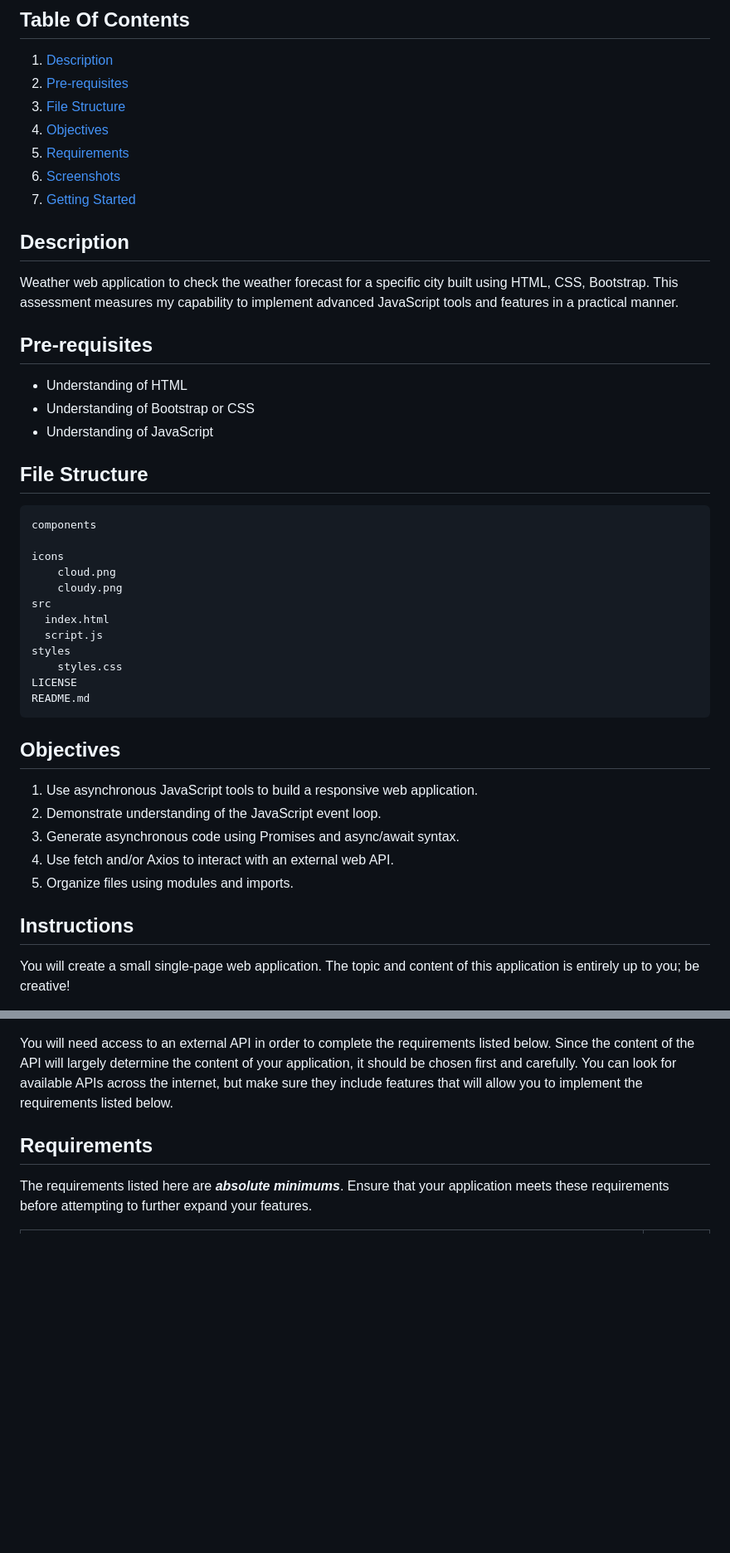
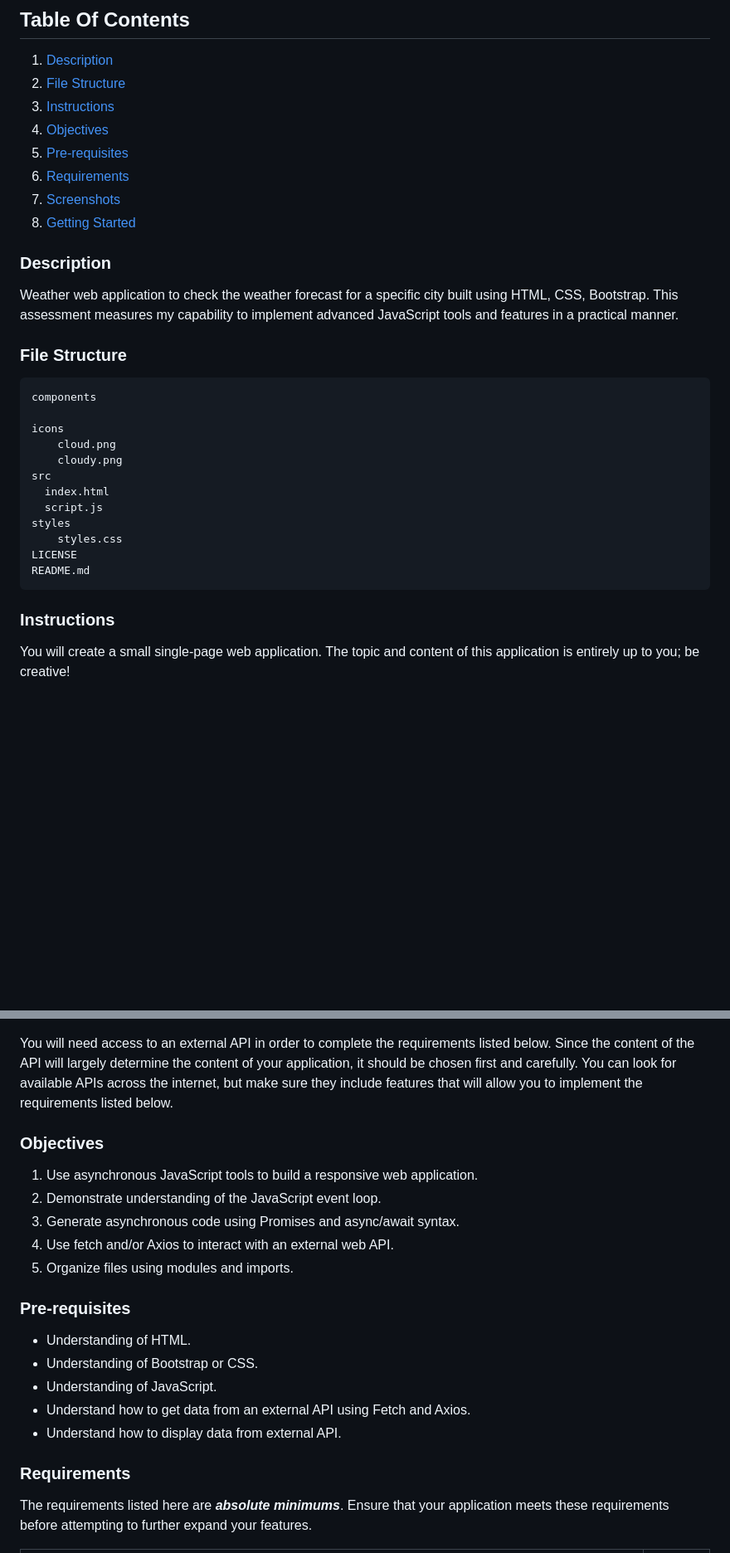
Before and after one commit to Michle99/SBA_308A_JavaScript_Weather_Web_Application, a Markdown page: README.md, 2 parts joined by grey strips. Shown: that part at 83% size. GitHub-like rendering; blank space fills up the shorter version.

Commit message:
Updated the contents to README

````diff
--- a/README.md
+++ b/README.md
@@ -2,23 +2,19 @@
 
 ## Table Of Contents
 1. [Description](#description)
-2. [Pre-requisites](#pre-requisites)
-3. [File Structure](#file-structure)
+2. [File Structure](#file-structure)
+3. [Instructions](#instructions)
 4. [Objectives](#objectives)
-5. [Requirements](#requirements)
-6. [Screenshots](#screenshots)
-7. [Getting Started](#getting-started)
+5. [Pre-requisites](#pre-requisites)
+6. [Requirements](#requirements)
+7. [Screenshots](#screenshots)
+8. [Getting Started](#getting-started)
 
 
-## Description
+### Description
 Weather web application to check the weather forecast for a specific city built using HTML, CSS, Bootstrap. This assessment measures my capability to implement advanced JavaScript tools and features in a practical manner.
 
-## Pre-requisites
-- Understanding of HTML
-- Understanding of Bootstrap or CSS
-- Understanding of JavaScript
-
-## File Structure
+### File Structure
 ```
 components
 
@@ -34,16 +30,7 @@ LICENSE
 README.md
 ```
 
-
-## Objectives
-1. Use asynchronous JavaScript tools to build a responsive web application.
-2. Demonstrate understanding of the JavaScript event loop.
-3. Generate asynchronous code using Promises and async/await syntax.
-4. Use fetch and/or Axios to interact with an external web API.
-5. Organize files using modules and imports.
-
-
-## Instructions
+### Instructions
 You will create a small single-page web application. The topic and content of this application is entirely up to you; be creative!
 
 Your work will be graded according to the technical requirements listed in the following section. Creativity and effort always work in your favor, so feel free to go beyond the scope of the listed requirements if you have the time.
@@ -54,7 +41,24 @@ Once you have an idea in mind, approach your design through the user's perspecti
 
 You will need access to an external API in order to complete the requirements listed below. Since the content of the API will largely determine the content of your application, it should be chosen first and carefully. You can look for available APIs across the internet, but make sure they include features that will allow you to implement the requirements listed below.
 
-## Requirements
+
+### Objectives
+1. Use asynchronous JavaScript tools to build a responsive web application.
+2. Demonstrate understanding of the JavaScript event loop.
+3. Generate asynchronous code using Promises and async/await syntax.
+4. Use fetch and/or Axios to interact with an external web API.
+5. Organize files using modules and imports.
+
+
+### Pre-requisites
+- Understanding of HTML.
+- Understanding of Bootstrap or CSS.
+- Understanding of JavaScript.
+- Understand how to get data from an external API using Fetch and Axios.
+- Understand how to display data from external API.
+
+
+### Requirements
 The requirements listed here are ***absolute minimums***. Ensure that your application meets these requirements before attempting to further expand your features.
 
 | ***Requirement*** | ***Weight***    |
````
Also changed, not shown: other parts of README.md (+1 -1 lines).
